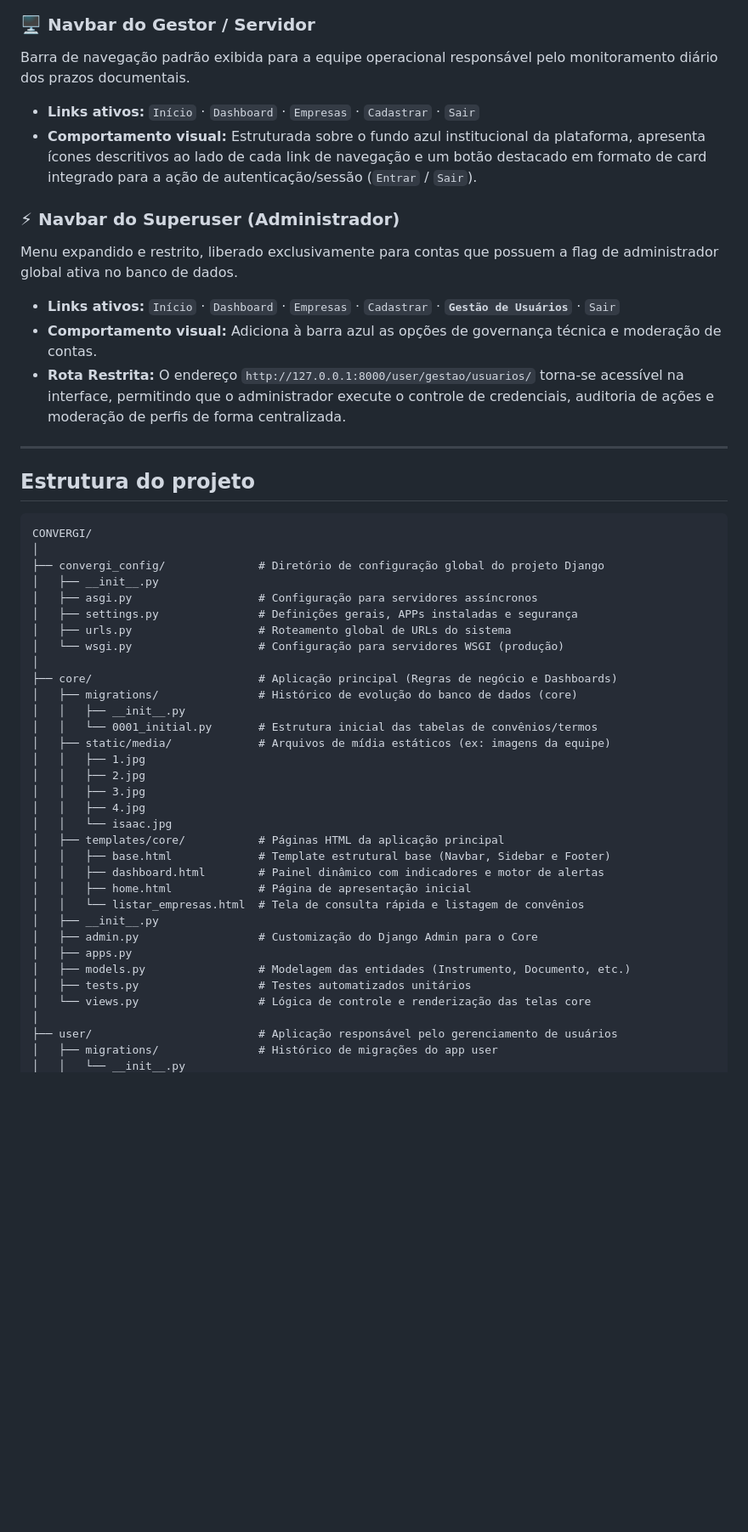
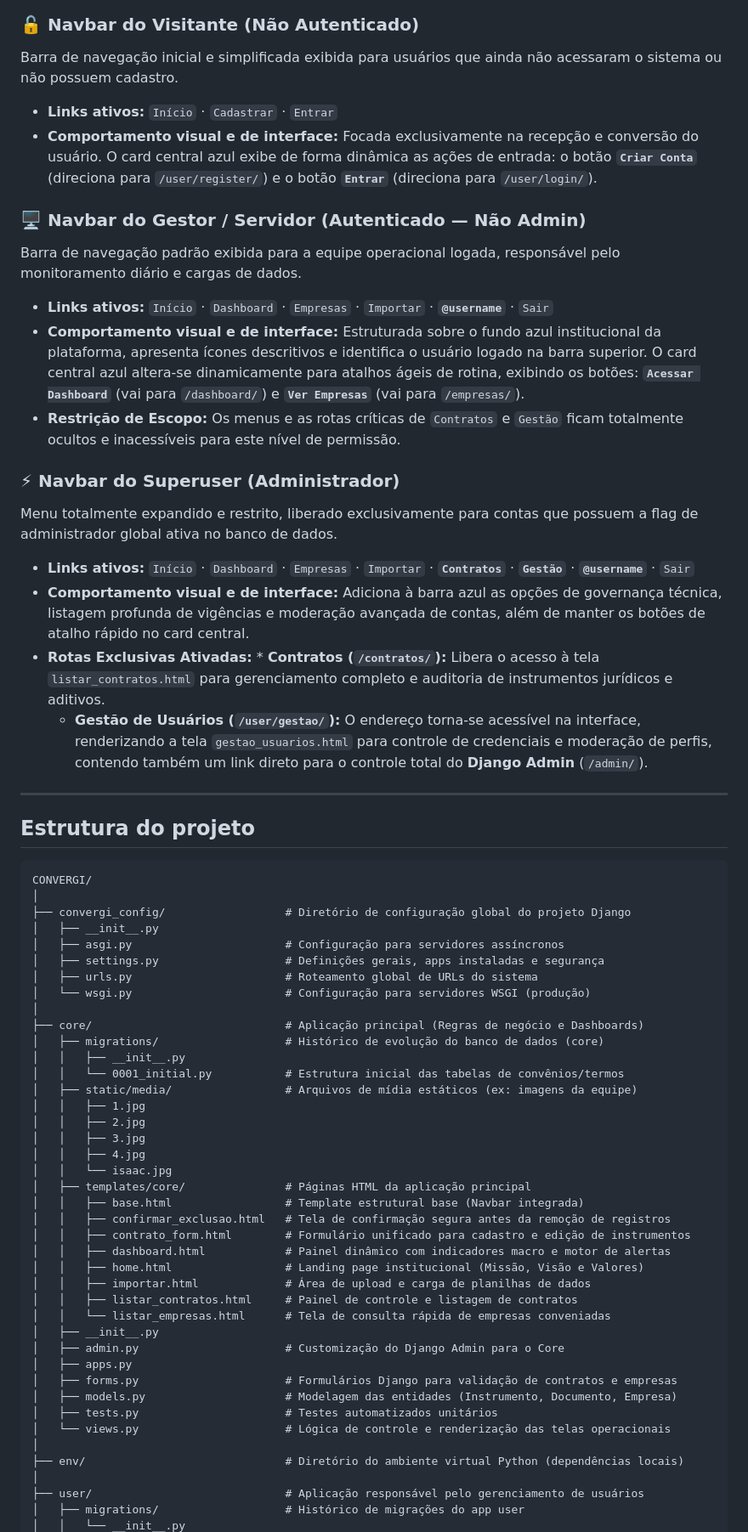
Before and after one commit to IsaacRaffs/CONVERGI, a Markdown page: README.md, the part around one of its changes. Shown at 85% size. Rendered like a GitHub page; blank space fills up the shorter version.

Commit message:
Enhance README with visitor navbar and project structure
Added visitor navigation bar and updated project structure details.

````diff
--- a/README.md
+++ b/README.md
@@ -166,15 +202,22 @@ graph TD
 ```
 
-### 🖥️ Navbar do Gestor / Servidor
-Barra de navegação padrão exibida para a equipe operacional responsável pelo monitoramento diário dos prazos documentais.
-* **Links ativos:** `Início` · `Dashboard` · `Empresas` · `Cadastrar` · `Sair`
-* **Comportamento visual:** Estruturada sobre o fundo azul institucional da plataforma, apresenta ícones descritivos ao lado de cada link de navegação e um botão destacado em formato de card integrado para a ação de autenticação/sessão (`Entrar` / `Sair`).
+### 🔓 Navbar do Visitante (Não Autenticado)
+Barra de navegação inicial e simplificada exibida para usuários que ainda não acessaram o sistema ou não possuem cadastro.
+* **Links ativos:** `Início` · `Cadastrar` · `Entrar`
+* **Comportamento visual e de interface:** Focada exclusivamente na recepção e conversão do usuário. O card central azul exibe de forma dinâmica as ações de entrada: o botão **`Criar Conta`** (direciona para `/user/register/`) e o botão **`Entrar`** (direciona para `/user/login/`).
+
+### 🖥️ Navbar do Gestor / Servidor (Autenticado — Não Admin)
+Barra de navegação padrão exibida para a equipe operacional logada, responsável pelo monitoramento diário e cargas de dados.
+* **Links ativos:** `Início` · `Dashboard` · `Empresas` · `Importar` · **`@username`** · `Sair`
+* **Comportamento visual e de interface:** Estruturada sobre o fundo azul institucional da plataforma, apresenta ícones descritivos e identifica o usuário logado na barra superior. O card central azul altera-se dinamicamente para atalhos ágeis de rotina, exibindo os botões: **`Acessar Dashboard`** (vai para `/dashboard/`) e **`Ver Empresas`** (vai para `/empresas/`).
+* **Restrição de Escopo:** Os menus e as rotas críticas de `Contratos` e `Gestão` ficam totalmente ocultos e inacessíveis para este nível de permissão.
 
 ### ⚡ Navbar do Superuser (Administrador)
-Menu expandido e restrito, liberado exclusivamente para contas que possuem a flag de administrador global ativa no banco de dados.
-* **Links ativos:** `Início` · `Dashboard` · `Empresas` · `Cadastrar` · **`Gestão de Usuários`** · `Sair`
-* **Comportamento visual:** Adiciona à barra azul as opções de governança técnica e moderação de contas.
-* **Rota Restrita:** O endereço `http://127.0.0.1:8000/user/gestao/usuarios/` torna-se acessível na interface, permitindo que o administrador execute o controle de credenciais, auditoria de ações e moderação de perfis de forma centralizada.
+Menu totalmente expandido e restrito, liberado exclusivamente para contas que possuem a flag de administrador global ativa no banco de dados.
+* **Links ativos:** `Início` · `Dashboard` · `Empresas` · `Importar` · **`Contratos`** · **`Gestão`** · **`@username`** · `Sair`
+* **Comportamento visual e de interface:** Adiciona à barra azul as opções de governança técnica, listagem profunda de vigências e moderação avançada de contas, além de manter os botões de atalho rápido no card central.
+* **Rotas Exclusivas Ativadas:** * **Contratos (`/contratos/`):** Libera o acesso à tela `listar_contratos.html` para gerenciamento completo e auditoria de instrumentos jurídicos e aditivos.
+  * **Gestão de Usuários (`/user/gestao/`):** O endereço torna-se acessível na interface, renderizando a tela `gestao_usuarios.html` para controle de credenciais e moderação de perfis, contendo também um link direto para o controle total do **Django Admin** (`/admin/`).
 ---
 
 ## Estrutura do projeto
@@ -182,35 +225,42 @@ Menu expandido e restrito, liberado exclusivamente para contas que possuem a fla
 ```text
 CONVERGI/
 │
-├── convergi_config/              # Diretório de configuração global do projeto Django
+├── convergi_config/                  # Diretório de configuração global do projeto Django
 │   ├── __init__.py
-│   ├── asgi.py                   # Configuração para servidores assíncronos
-│   ├── settings.py               # Definições gerais, APPs instaladas e segurança
-│   ├── urls.py                   # Roteamento global de URLs do sistema
-│   └── wsgi.py                   # Configuração para servidores WSGI (produção)
+│   ├── asgi.py                       # Configuração para servidores assíncronos
+│   ├── settings.py                   # Definições gerais, apps instaladas e segurança
+│   ├── urls.py                       # Roteamento global de URLs do sistema
+│   └── wsgi.py                       # Configuração para servidores WSGI (produção)
 │
-├── core/                         # Aplicação principal (Regras de negócio e Dashboards)
-│   ├── migrations/               # Histórico de evolução do banco de dados (core)
+├── core/                             # Aplicação principal (Regras de negócio e Dashboards)
+│   ├── migrations/                   # Histórico de evolução do banco de dados (core)
 │   │   ├── __init__.py
-│   │   └── 0001_initial.py       # Estrutura inicial das tabelas de convênios/termos
-│   ├── static/media/             # Arquivos de mídia estáticos (ex: imagens da equipe)
+│   │   └── 0001_initial.py           # Estrutura inicial das tabelas de convênios/termos
+│   ├── static/media/                 # Arquivos de mídia estáticos (ex: imagens da equipe)
 │   │   ├── 1.jpg
 │   │   ├── 2.jpg
 │   │   ├── 3.jpg
 │   │   ├── 4.jpg
 │   │   └── isaac.jpg
-│   ├── templates/core/           # Páginas HTML da aplicação principal
-│   │   ├── base.html             # Template estrutural base (Navbar, Sidebar e Footer)
-│   │   ├── dashboard.html        # Painel dinâmico com indicadores e motor de alertas
-│   │   ├── home.html             # Página de apresentação inicial
-│   │   └── listar_empresas.html  # Tela de consulta rápida e listagem de convênios
+│   ├── templates/core/               # Páginas HTML da aplicação principal
+│   │   ├── base.html                 # Template estrutural base (Navbar integrada)
+│   │   ├── confirmar_exclusao.html   # Tela de confirmação segura antes da remoção de registros
+│   │   ├── contrato_form.html        # Formulário unificado para cadastro e edição de instrumentos
+│   │   ├── dashboard.html            # Painel dinâmico com indicadores macro e motor de alertas
+│   │   ├── home.html                 # Landing page institucional (Missão, Visão e Valores)
+│   │   ├── importar.html             # Área de upload e carga de planilhas de dados
+│   │   ├── listar_contratos.html     # Painel de controle e listagem de contratos
+│   │   └── listar_empresas.html      # Tela de consulta rápida de empresas conveniadas
 │   ├── __init__.py
-│   ├── admin.py                  # Customização do Django Admin para o Core
+│   ├── admin.py                      # Customização do Django Admin para o Core
 │   ├── apps.py
-│   ├── models.py                 # Modelagem das entidades (Instrumento, Documento, etc.)
-│   ├── tests.py                  # Testes automatizados unitários
-│   └── views.py                  # Lógica de controle e renderização das telas core
+│   ├── forms.py                      # Formulários Django para validação de contratos e empresas
+│   ├── models.py                     # Modelagem das entidades (Instrumento, Documento, Empresa)
+│   ├── tests.py                      # Testes automatizados unitários
+│   └── views.py                      # Lógica de controle e renderização das telas operacionais
 │
-├── user/                         # Aplicação responsável pelo gerenciamento de usuários
-│   ├── migrations/               # Histórico de migrações do app user
+├── env/                              # Diretório do ambiente virtual Python (dependências locais)
+│
+├── user/                             # Aplicação responsável pelo gerenciamento de usuários
+│   ├── migrations/                   # Histórico de migrações do app user
 │   │   └── __init__.py
````
Also changed, not shown: other parts of README.md (+68 -31 lines).
